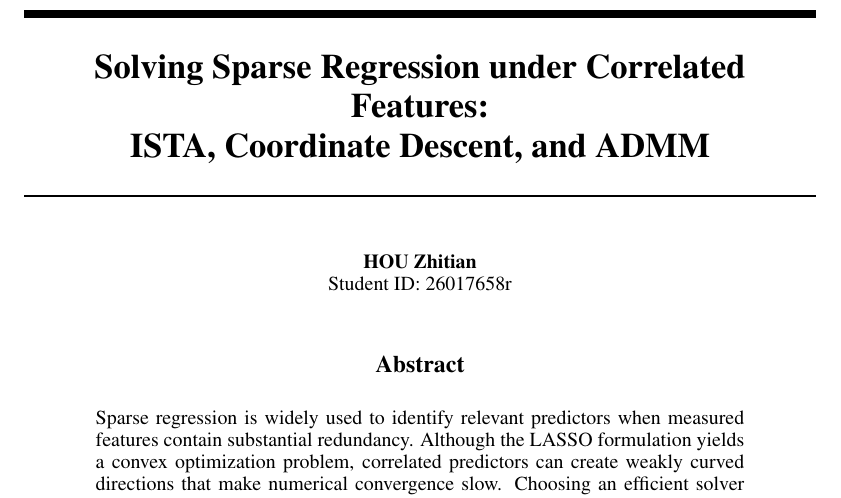
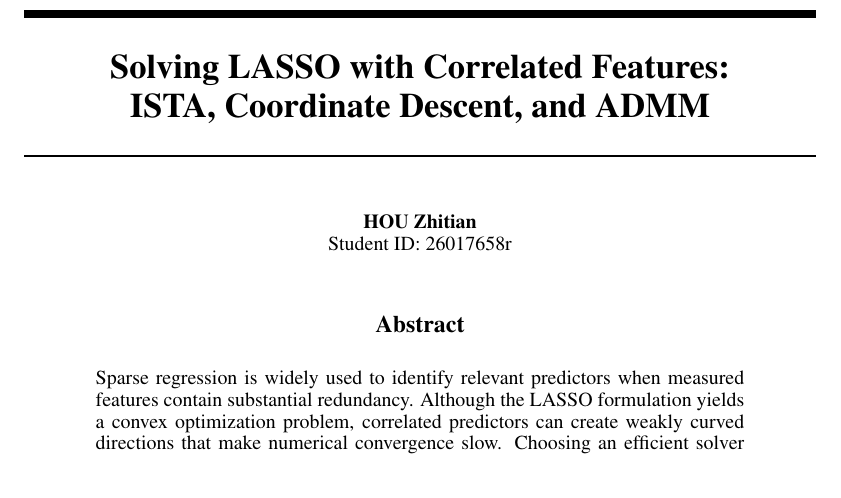
Before and after one commit to ZhitianHou/comp6704, a LaTeX paper (report/main.tex): part of page 1 of 10, cut at the place of the change. Compiled offline with pdfLaTeX.

Commit message:
Shorten the paper title to two balanced lines

```diff
--- a/report/main.tex
+++ b/report/main.tex
@@ -13,7 +13,7 @@
 \newcommand{\resultdir}{../outputs/formal_20261119T120859Z}
 \newcommand{\ablationdir}{../outputs/ablations_20261120T062041Z}
 \newcommand{\realdir}{../outputs/realdata_20261120T093041Z}
-\title{Solving Sparse Regression under Correlated Features:\\ISTA, Coordinate Descent, and ADMM}
+\title{Solving LASSO with Correlated Features:\\ISTA, Coordinate Descent, and ADMM}
 \author{HOU Zhitian\\Student ID: 26017658r}
 \begin{document}
 \maketitle
```
Also changed, not shown: output/pdf/HOU Zhitian+26017658r.pdf, 1 other file.
